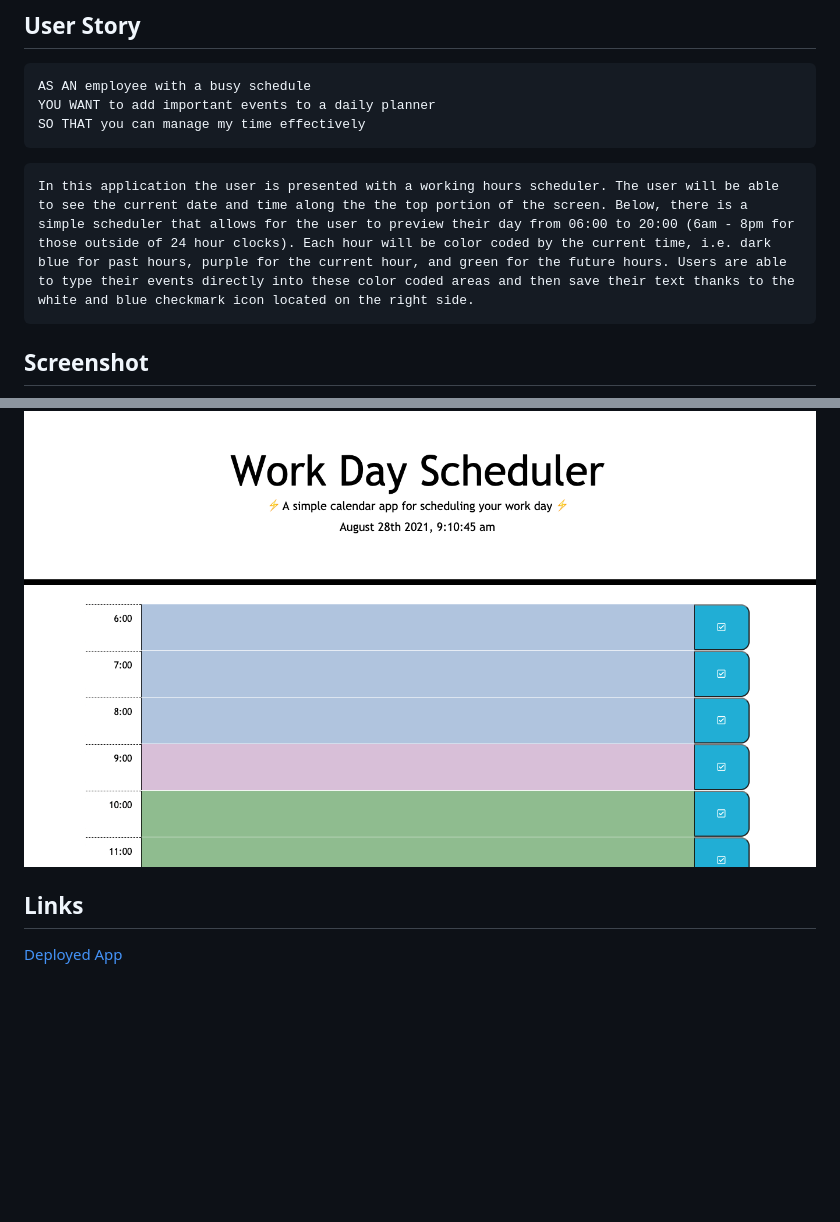
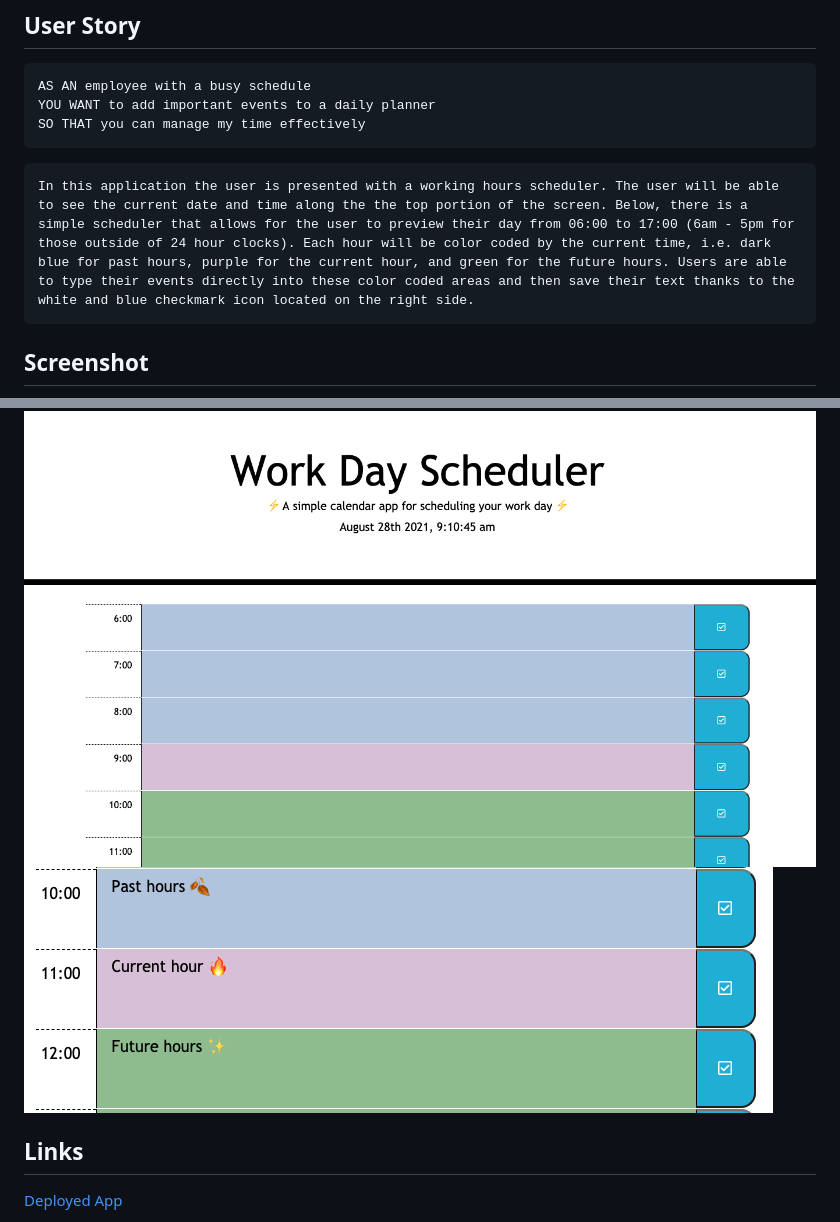
Before and after one commit to sadielinks/work-day-scheduler, a Markdown page: README.md, 2 parts joined by grey strips. Rendered like a GitHub page; pictures changed too: assets/images/screenshot2.png (added); blank space fills up the shorter version.

````diff
--- a/README.md
+++ b/README.md
@@ -12,13 +12,14 @@ SO THAT you can manage my time effectively
 ```
 
 ```
-In this application the user is presented with a working hours scheduler. The user will be able to see the current date and time along the the top portion of the screen. Below, there is a simple scheduler that allows for the user to preview their day from 06:00 to 20:00 (6am - 8pm for those outside of 24 hour clocks). Each hour will be color coded by the current time, i.e. dark blue for past hours, purple for the current hour, and green for the future hours. Users are able to type their events directly into these color coded areas and then save their text thanks to the white and blue checkmark icon located on the right side.
+In this application the user is presented with a working hours scheduler. The user will be able to see the current date and time along the the top portion of the screen. Below, there is a simple scheduler that allows for the user to preview their day from 06:00 to 17:00 (6am - 5pm for those outside of 24 hour clocks). Each hour will be color coded by the current time, i.e. dark blue for past hours, purple for the current hour, and green for the future hours. Users are able to type their events directly into these color coded areas and then save their text thanks to the white and blue checkmark icon located on the right side.
 ```
 
 
 ## Screenshot
 
 ![Screenshot](assets/images/screenshot.png)
+![Screenshot](assets/images/screenshot2.png)
 
 
 ## Links
````
Also changed, not shown: 1 other file.
